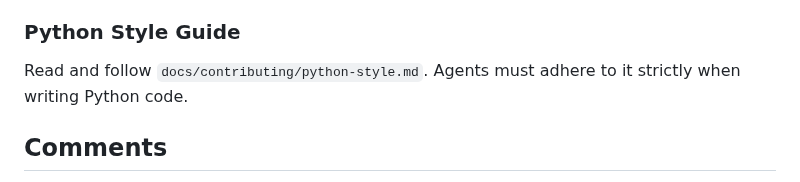
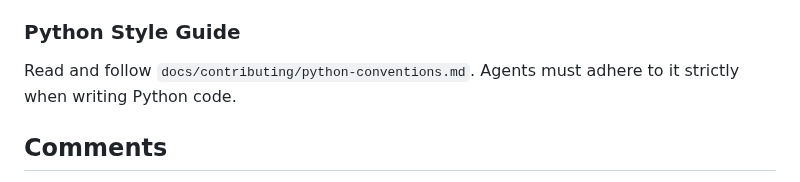
Before and after one commit to lejmer/janiform, a Markdown page: AGENTS.md, the part around the change. Drawn GitHub-style.

Commit message:
Update AGENTS.md to reference new Python convention doc

```diff
--- a/AGENTS.md
+++ b/AGENTS.md
@@ -211,7 +211,7 @@ In the `python/janiform/` folder where the Python code is located:
 
 ### Python Style Guide
 
-Read and follow `docs/contributing/python-style.md`. Agents must adhere to it strictly when writing Python code.
+Read and follow `docs/contributing/python-conventions.md`. Agents must adhere to it strictly when writing Python code.
 
 ## Comments
 
```
